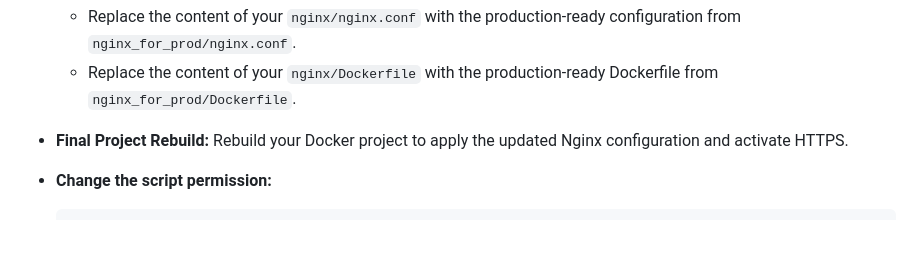
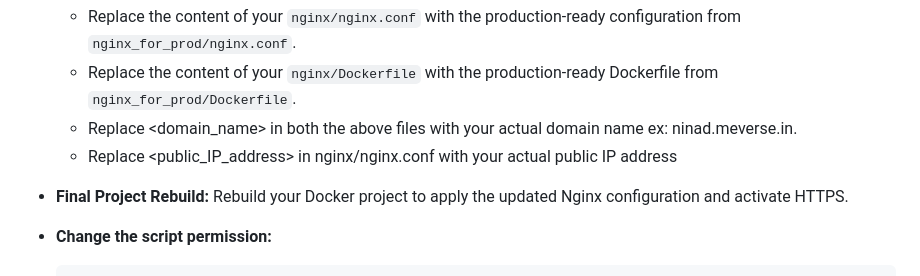
Before and after one commit to ninadrathod/my_website, a Markdown page: README.md, the part around the change. GitHub-like rendering; blank space fills up the shorter version.

```diff
--- a/README.md
+++ b/README.md
@@ -57,6 +57,8 @@ To deploy your website with an SSL certificate, follow these steps:
 * **Update Nginx Configuration for Production:**
     * Replace the content of your `nginx/nginx.conf` with the production-ready configuration from `nginx_for_prod/nginx.conf`.
     * Replace the content of your `nginx/Dockerfile` with the production-ready Dockerfile from `nginx_for_prod/Dockerfile`.
+    * Replace <domain_name> in both the above files with your actual domain name ex: ninad.meverse.in.
+    * Replace <public_IP_address> in nginx/nginx.conf with your actual public IP address
 
 * **Final Project Rebuild:** Rebuild your Docker project to apply the updated Nginx configuration and activate HTTPS.
 
```
